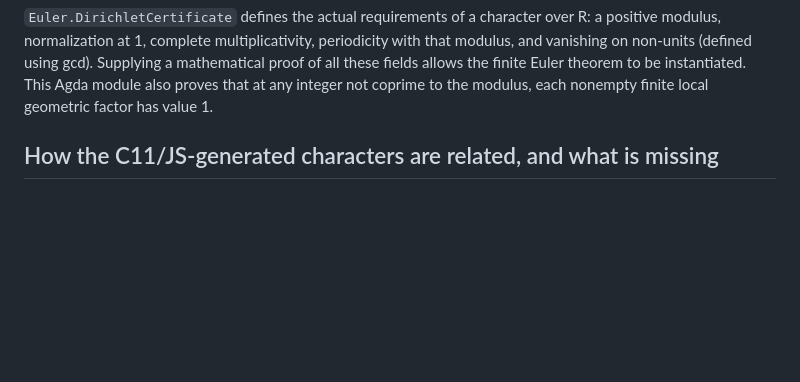
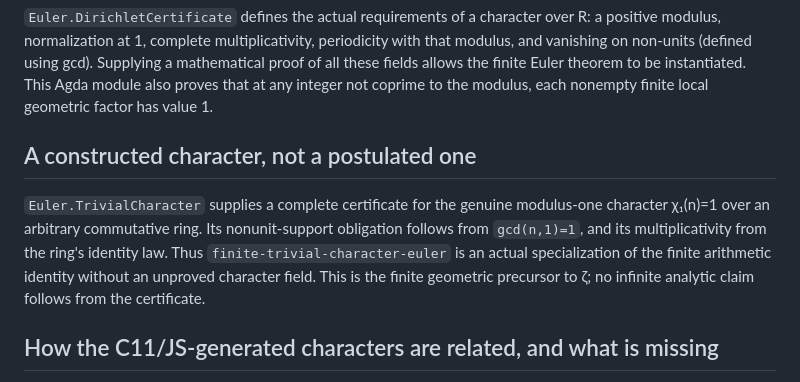
Before and after one commit to isomorphisms/dirichlet, a Markdown page: proofs/Euler/CHARACTER-BRIDGE.md, the part around the change. Rendered like a GitHub page; blank space fills up the shorter version.

Commit message:
Document constructed modulus-one character witness and exact certificate boundary

```diff
--- a/proofs/Euler/CHARACTER-BRIDGE.md
+++ b/proofs/Euler/CHARACTER-BRIDGE.md
@@ -44,6 +44,17 @@ on non-units (defined using gcd). Supplying a mathematical proof of
 all these fields allows the finite Euler theorem to be instantiated.
 This Agda module also proves that at any integer not coprime to the
 modulus, each nonempty finite local geometric factor has value 1.
+
+## A constructed character, not a postulated one
+
+`Euler.TrivialCharacter` supplies a complete certificate for the genuine
+modulus-one character χ₁(n)=1 over an arbitrary commutative ring. Its
+nonunit-support obligation follows from `gcd(n,1)=1`, and its
+multiplicativity from the ring's identity law. Thus
+`finite-trivial-character-euler` is an actual specialization of
+the finite arithmetic identity without an unproved character field.
+This is the finite geometric precursor to ζ; no infinite analytic
+claim follows from the certificate.
 
 ## How the C11/JS-generated characters are related, and what is missing
 
```
